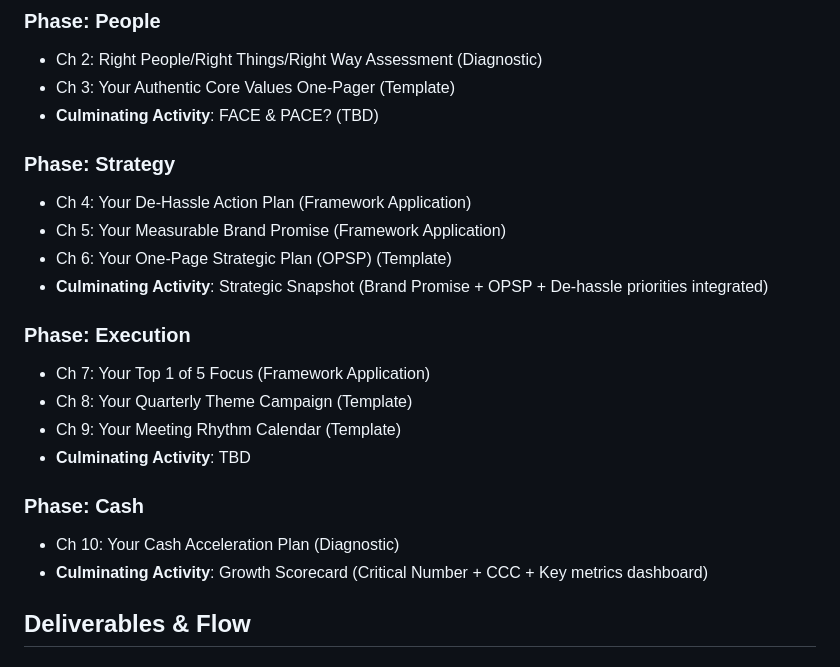
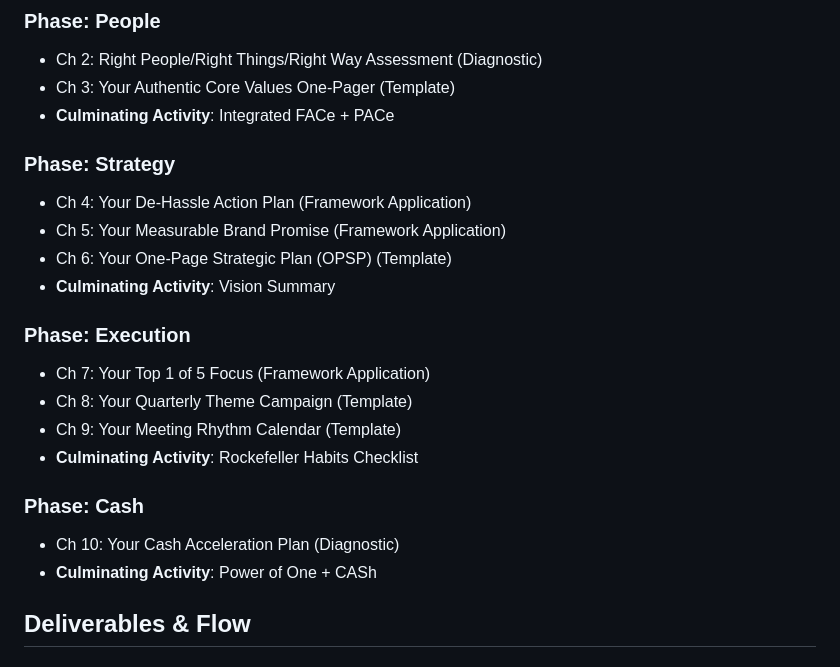
Before and after one commit to nstreif/sts-hld-rec, a Markdown page: md-files/HLD.md, the part around the change. Drawn GitHub-style.

Commit message:
Update culminating activities in HLD document

```diff
--- a/md-files/HLD.md
+++ b/md-files/HLD.md
@@ -326,26 +326,26 @@ NOTE: Activities and archetypes listed here are a first draft---they can be chan
 
 -   Ch 2: Right People/Right Things/Right Way Assessment (Diagnostic)
 -   Ch 3: Your Authentic Core Values One-Pager (Template)
--   **Culminating Activity**: FACE & PACE? (TBD)
+-   **Culminating Activity**: Integrated FACe + PACe
 
 ### Phase: Strategy
 
 -   Ch 4: Your De-Hassle Action Plan (Framework Application)
 -   Ch 5: Your Measurable Brand Promise (Framework Application)
 -   Ch 6: Your One-Page Strategic Plan (OPSP) (Template)
--   **Culminating Activity**: Strategic Snapshot (Brand Promise + OPSP + De-hassle priorities integrated)
+-   **Culminating Activity**: Vision Summary
 
 ### Phase: Execution
 
 -   Ch 7: Your Top 1 of 5 Focus (Framework Application)
 -   Ch 8: Your Quarterly Theme Campaign (Template)
 -   Ch 9: Your Meeting Rhythm Calendar (Template)
--   **Culminating Activity**: TBD
+-   **Culminating Activity**: Rockefeller Habits Checklist
 
 ### Phase: Cash
 
 -   Ch 10: Your Cash Acceleration Plan (Diagnostic)
--   **Culminating Activity**: Growth Scorecard (Critical Number + CCC + Key metrics dashboard)
+-   **Culminating Activity**: Power of One + CASh
 
 Deliverables & Flow
 -------------------
```
